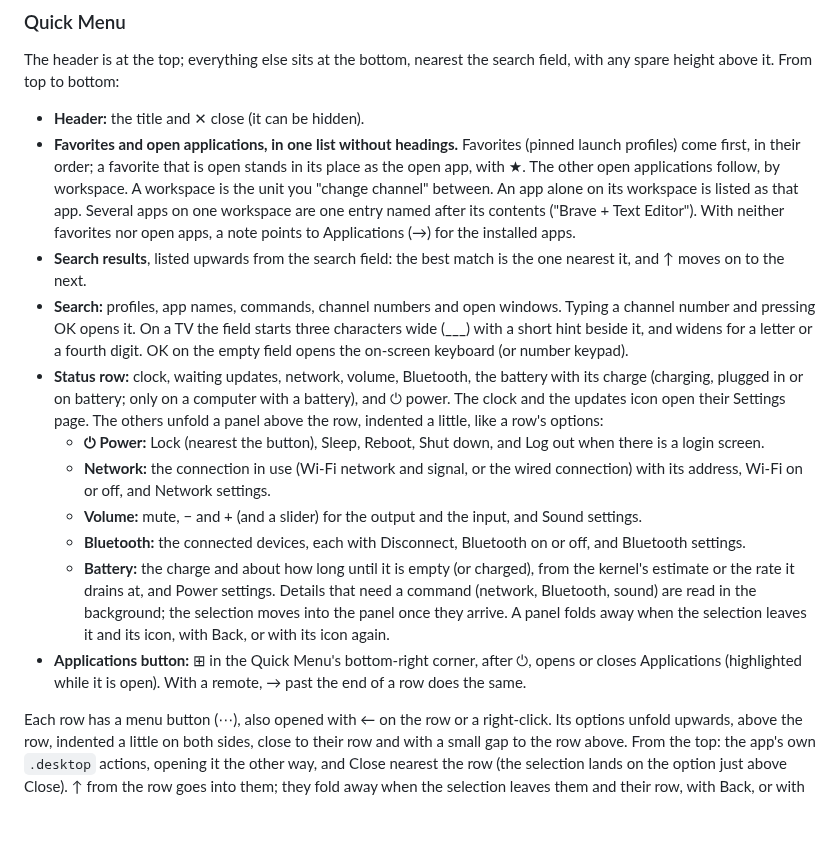
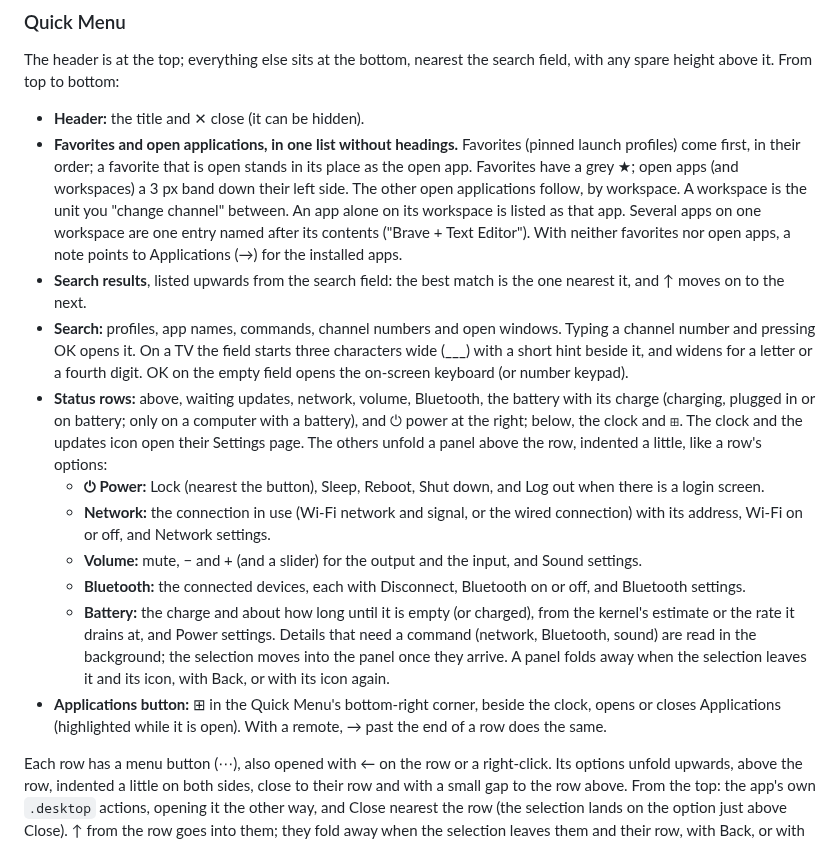
Before and after one commit to one-moment-please/tvwcs, a Markdown page: PROJECT_OVERVIEW.md, the part around the change. Drawn GitHub-style; blank space fills up the shorter version.

```diff
--- a/PROJECT_OVERVIEW.md
+++ b/PROJECT_OVERVIEW.md
@@ -45,17 +45,17 @@ Navigation is spatial. → past the Quick Menu opens Applications; ← goes back
 The header is at the top; everything else sits at the bottom, nearest the search field, with any spare height above it. From top to bottom:
 
 - **Header:** the title and ✕ close (it can be hidden).
-- **Favorites and open applications, in one list without headings.** Favorites (pinned launch profiles) come first, in their order; a favorite that is open stands in its place as the open app, with ★. The other open applications follow, by workspace. A workspace is the unit you "change channel" between. An app alone on its workspace is listed as that app. Several apps on one workspace are one entry named after its contents ("Brave + Text Editor"). With neither favorites nor open apps, a note points to Applications (→) for the installed apps.
+- **Favorites and open applications, in one list without headings.** Favorites (pinned launch profiles) come first, in their order; a favorite that is open stands in its place as the open app. Favorites have a grey ★; open apps (and workspaces) a 3 px band down their left side. The other open applications follow, by workspace. A workspace is the unit you "change channel" between. An app alone on its workspace is listed as that app. Several apps on one workspace are one entry named after its contents ("Brave + Text Editor"). With neither favorites nor open apps, a note points to Applications (→) for the installed apps.
 - **Search results**, listed upwards from the search field: the best match is the one nearest it, and ↑ moves on to the next.
 - **Search:** profiles, app names, commands, channel numbers and open windows. Typing a channel number and pressing OK opens it. On a TV the field starts three characters wide (**___**) with a short hint beside it, and widens for a letter or a fourth digit. OK on the empty field opens the on-screen keyboard (or number keypad).
-- **Status row:** clock, waiting updates, network, volume, Bluetooth, the battery with its charge (charging, plugged in or on battery; only on a computer with a battery), and ⏻ power. The clock and the updates icon open their Settings page. The others unfold a panel above the row, indented a little, like a row's options:
+- **Status rows:** above, waiting updates, network, volume, Bluetooth, the battery with its charge (charging, plugged in or on battery; only on a computer with a battery), and ⏻ power at the right; below, the clock and ⊞. The clock and the updates icon open their Settings page. The others unfold a panel above the row, indented a little, like a row's options:
   - **⏻ Power:** Lock (nearest the button), Sleep, Reboot, Shut down, and Log out when there is a login screen.
   - **Network:** the connection in use (Wi-Fi network and signal, or the wired connection) with its address, Wi-Fi on or off, and Network settings.
   - **Volume:** mute, − and + (and a slider) for the output and the input, and Sound settings.
   - **Bluetooth:** the connected devices, each with Disconnect, Bluetooth on or off, and Bluetooth settings.
   - **Battery:** the charge and about how long until it is empty (or charged), from the kernel's estimate or the rate it drains at, and Power settings.
   Details that need a command (network, Bluetooth, sound) are read in the background; the selection moves into the panel once they arrive. A panel folds away when the selection leaves it and its icon, with Back, or with its icon again.
-- **Applications button:** ⊞ in the Quick Menu's bottom-right corner, after ⏻, opens or closes Applications (highlighted while it is open). With a remote, → past the end of a row does the same.
+- **Applications button:** ⊞ in the Quick Menu's bottom-right corner, beside the clock, opens or closes Applications (highlighted while it is open). With a remote, → past the end of a row does the same.
 
 Each row has a menu button (⋯), also opened with ← on the row or a right-click. Its options unfold upwards, above the row, indented a little on both sides, close to their row and with a small gap to the row above. From the top: the app's own `.desktop` actions, opening it the other way, and Close nearest the row (the selection lands on the option just above Close). ↑ from the row goes into them; they fold away when the selection leaves them and their row, with Back, or with ⋯ again:
 
```
Also changed, not shown: CHANGELOG.md (+7 -0 lines), README.md (+2 -2 lines), assets/guide-menu.png, assets/quick-menu.png, 4 other files.
